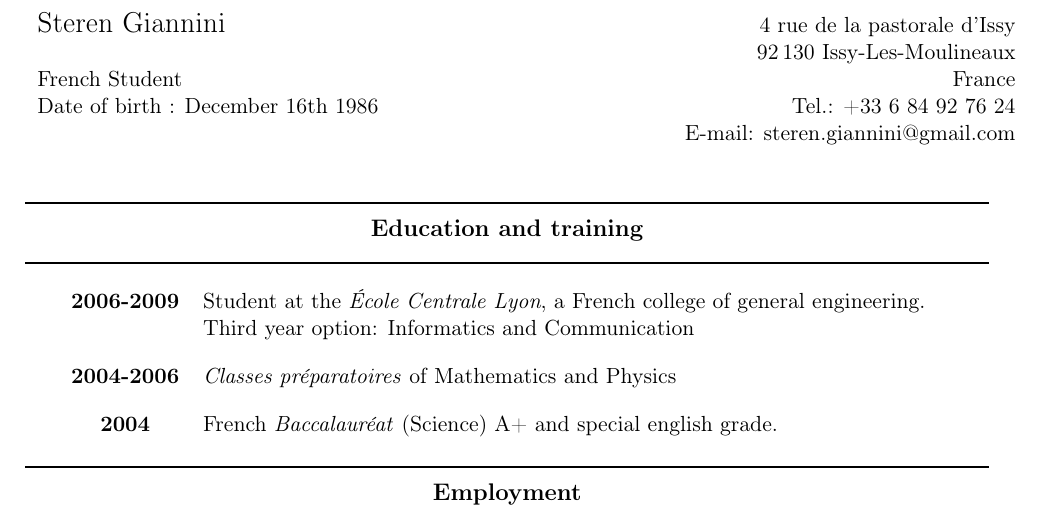
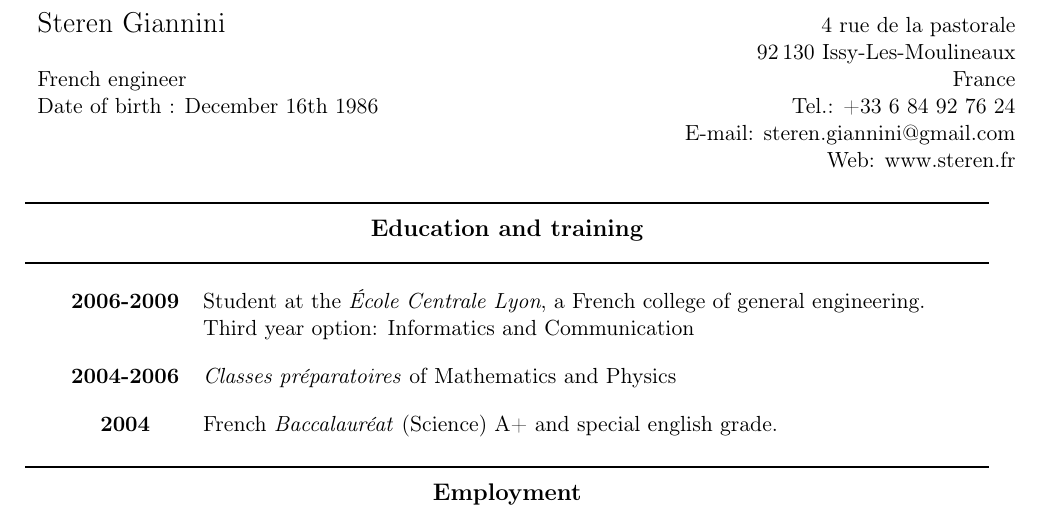
Before and after one commit to etcola/latex-resume, a LaTeX CV (steren_cv_fr_en.tex): part of the page, cut so that both start at the same text. Compiled offline with pdfLaTeX.

Commit message:
identity

```diff
--- a/steren_cv_fr_en.tex
+++ b/steren_cv_fr_en.tex
@@ -85,19 +85,19 @@
 \begin{tabular}{p{11cm}r}
     %\Large{Steren Giannini} & 8 lotissement Le Moulin\\
     % & 54\,360 Mont sur Meurthe \\
-    \Large{Steren Giannini} & 4 rue de la pastorale d'Issy \\
+    \Large{Steren Giannini} & 4 rue de la pastorale \\
     & 92\,130 Issy-Les-Moulineaux \\
-    French Student  & France \\
+    French engineer  & France \\
     Date of birth : December 16th 1986  & Tel.: +33 6 84 92 76 24\\
     & E-mail: {steren.giannini@gmail.com}\\
-    & \\
+    & Web: www.steren.fr\\
 \end{tabular}
 }
 {
 \begin{tabular}{p{13cm}r}
     \Large{Steren Giannini}  &  \multirow{2}{4cm}{\includegraphics[angle=0, width=3cm]{id_steren_2009.png}}  \\
     & \\
-    4 rue de la pastorale d'Issy &  \\
+    4 rue de la pastorale &  \\
     92\,130 Issy-Les-Moulineaux - France & \\
     %8 lotissement Le Moulin &  \\
     %54\,360 Mont sur Meurthe - France & \\
```
